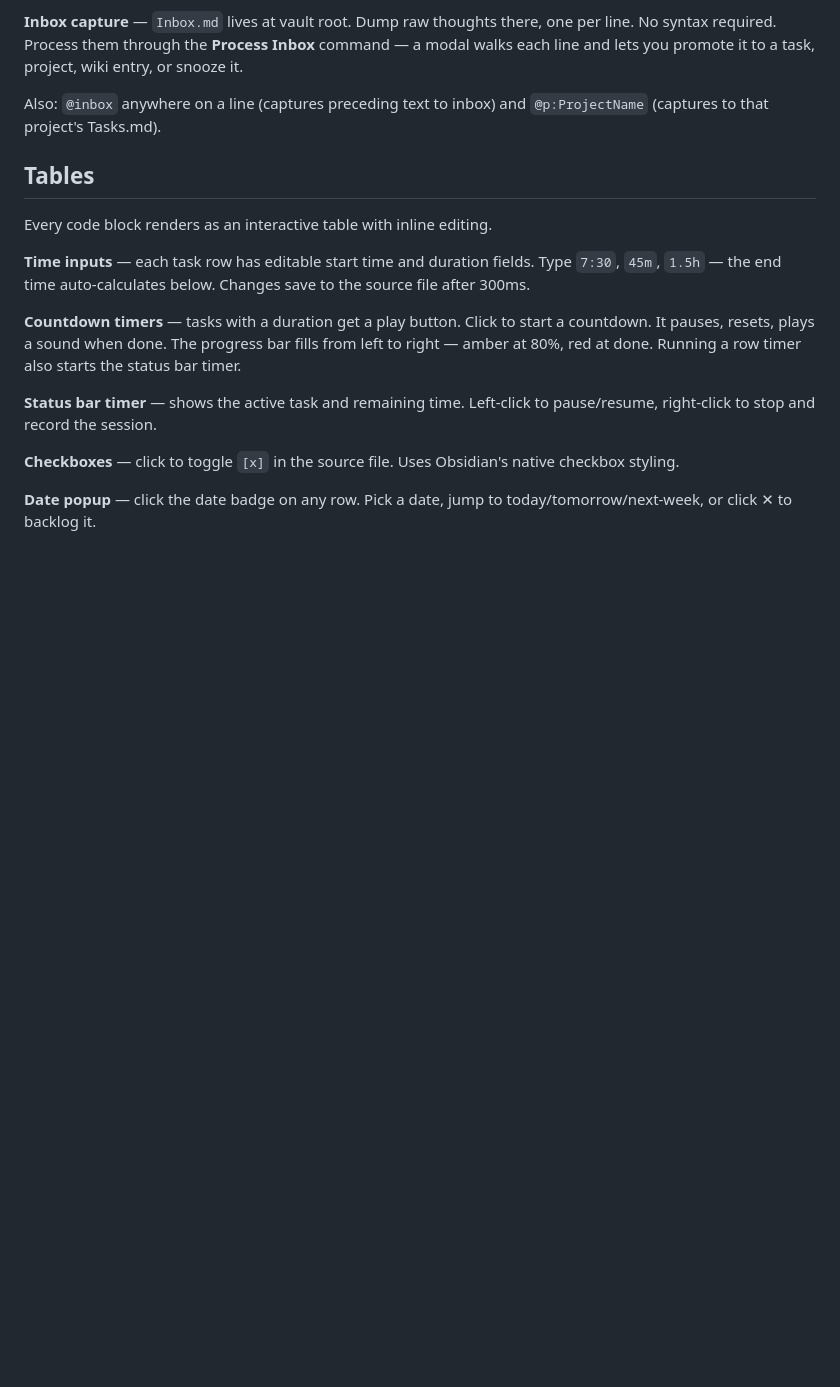
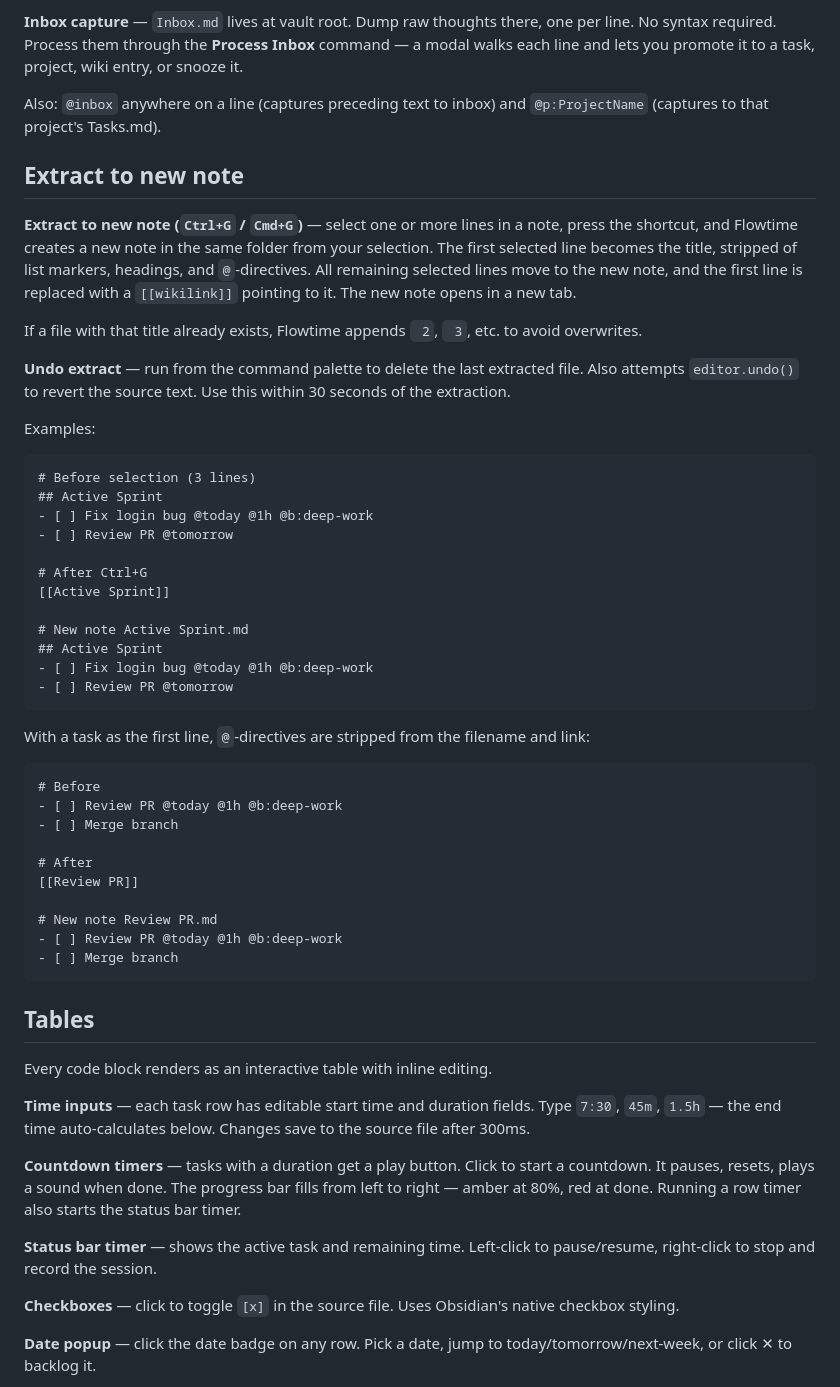
Before and after one commit to Radialarray/flowtime-obsidian, a Markdown page: README.md, the part around the change. Rendered like a GitHub page; blank space fills up the shorter version.

Commit message:
docs: add Extract to New Note and Undo Extract to README

````diff
--- a/README.md
+++ b/README.md
@@ -38,6 +38,46 @@ Durations: `10m`, `30m`, `1h`, `1.5h` — typed inline or picked from the modal.
 **Inbox capture** — `Inbox.md` lives at vault root. Dump raw thoughts there, one per line. No syntax required. Process them through the **Process Inbox** command — a modal walks each line and lets you promote it to a task, project, wiki entry, or snooze it.
 
 Also: `@inbox` anywhere on a line (captures preceding text to inbox) and `@p:ProjectName` (captures to that project's Tasks.md).
+
+## Extract to new note
+
+**Extract to new note (`Ctrl+G` / `Cmd+G`)** — select one or more lines in a note, press the shortcut, and Flowtime creates a new note in the same folder from your selection. The first selected line becomes the title, stripped of list markers, headings, and `@`-directives. All remaining selected lines move to the new note, and the first line is replaced with a `[[wikilink]]` pointing to it. The new note opens in a new tab.
+
+If a file with that title already exists, Flowtime appends ` 2`, ` 3`, etc. to avoid overwrites.
+
+**Undo extract** — run from the command palette to delete the last extracted file. Also attempts `editor.undo()` to revert the source text. Use this within 30 seconds of the extraction.
+
+Examples:
+
+```markdown
+# Before selection (3 lines)
+## Active Sprint
+- [ ] Fix login bug @today @1h @b:deep-work
+- [ ] Review PR @tomorrow
+
+# After Ctrl+G
+[[Active Sprint]]
+
+# New note Active Sprint.md
+## Active Sprint
+- [ ] Fix login bug @today @1h @b:deep-work
+- [ ] Review PR @tomorrow
+```
+
+With a task as the first line, `@`-directives are stripped from the filename and link:
+
+```markdown
+# Before
+- [ ] Review PR @today @1h @b:deep-work
+- [ ] Merge branch
+
+# After
+[[Review PR]]
+
+# New note Review PR.md
+- [ ] Review PR @today @1h @b:deep-work
+- [ ] Merge branch
+```
 
 ## Tables
 
````
